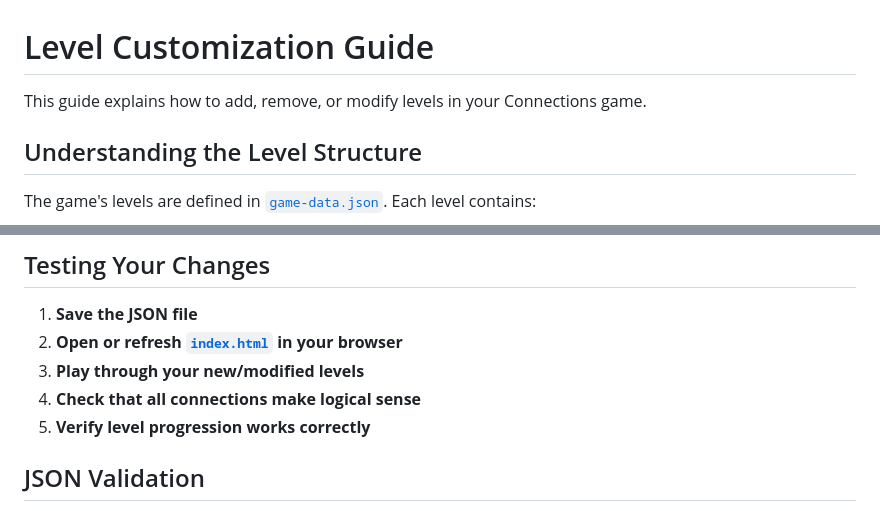
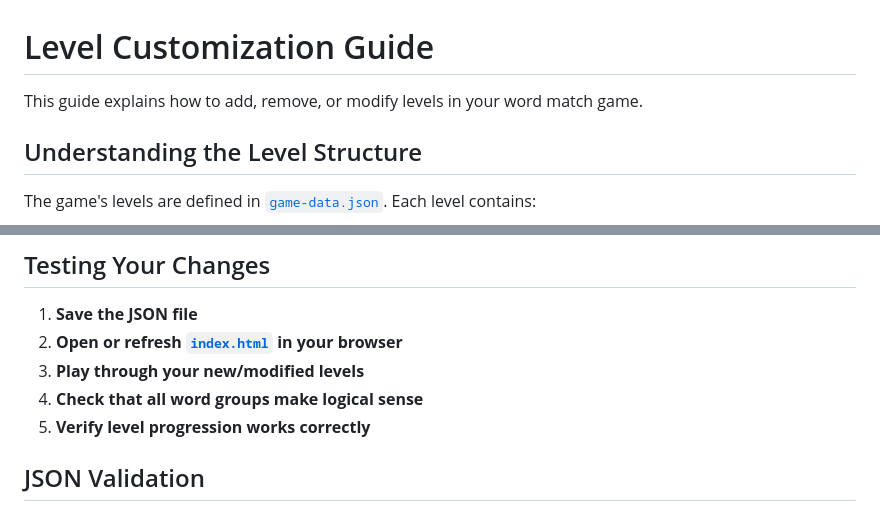
Before and after one commit to cbrown5/connections-game, a Markdown page: LEVEL_CUSTOMIZATION_GUIDE.md, 2 parts joined by grey strips. Rendered like a GitHub page.

Commit message:
update name

```diff
--- a/LEVEL_CUSTOMIZATION_GUIDE.md
+++ b/LEVEL_CUSTOMIZATION_GUIDE.md
@@ -1,6 +1,6 @@
 # Level Customization Guide
 
-This guide explains how to add, remove, or modify levels in your Connections game.
+This guide explains how to add, remove, or modify levels in your word match game.
 
 ## Understanding the Level Structure
 
@@ -155,7 +155,7 @@ Update specific words in the `words` array, keeping exactly 4 words per category
 1. **Save the JSON file**
 2. **Open or refresh [`index.html`](index.html) in your browser**
 3. **Play through your new/modified levels**
-4. **Check that all connections make logical sense**
+4. **Check that all word groups make logical sense**
 5. **Verify level progression works correctly**
 
 ## JSON Validation
```
